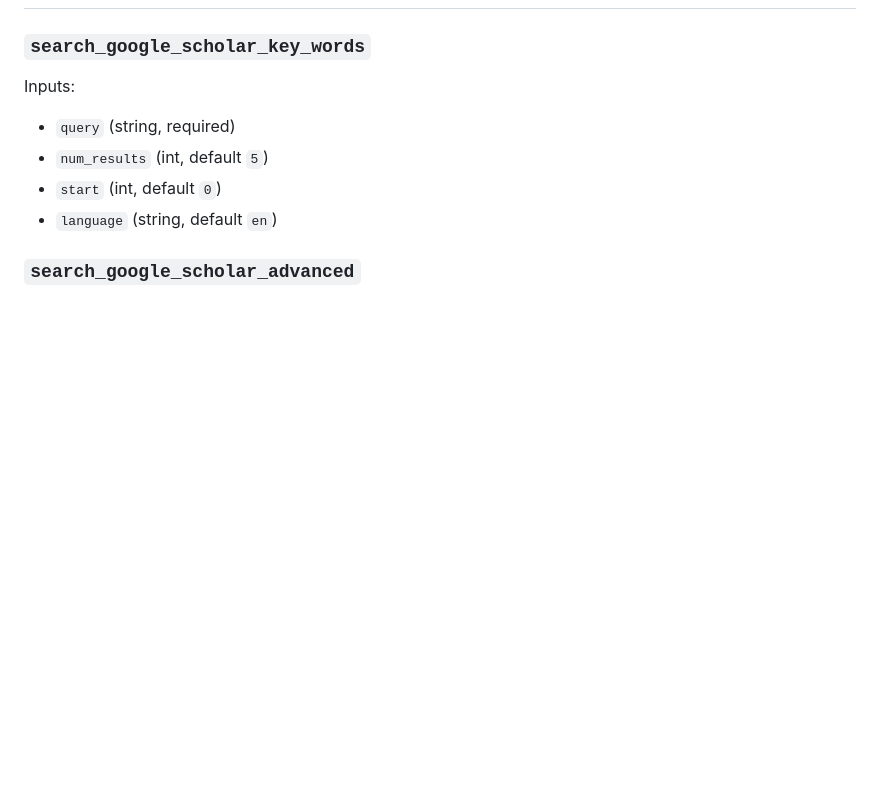
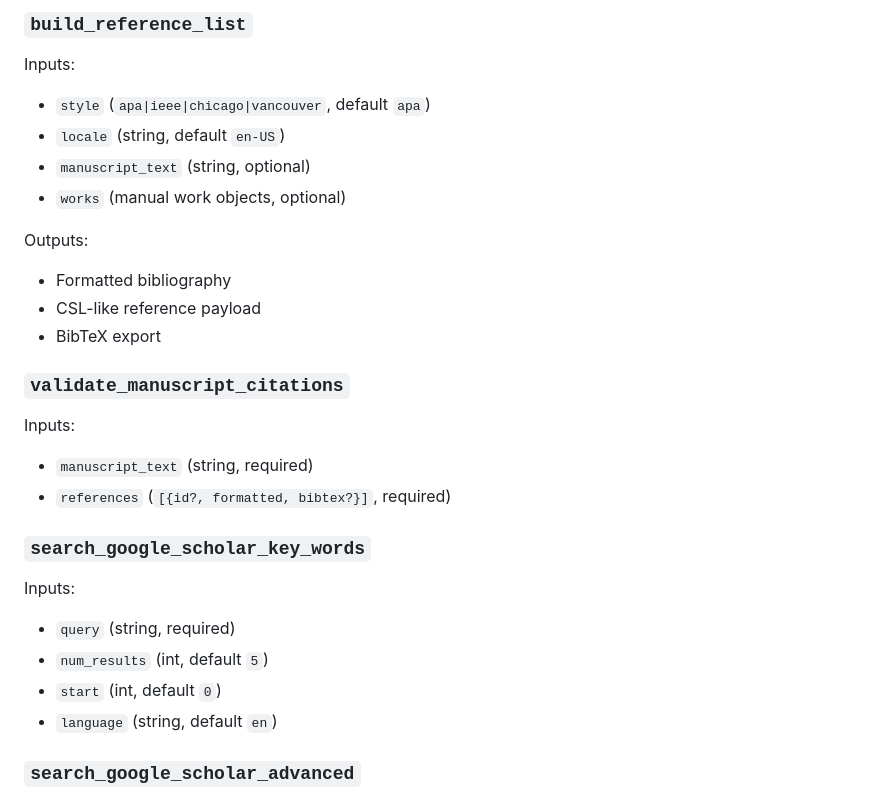
Before and after one commit to lstudlo/ScholarMCP, a Markdown page: README.md, the part around one of its changes. GitHub-like rendering; blank space fills up the shorter version.

```diff
--- a/README.md
+++ b/README.md
@@ -94,3 +167,24 @@ pnpm exec tsx src/index.ts
+### `build_reference_list`
+
+Inputs:
+
+- `style` (`apa|ieee|chicago|vancouver`, default `apa`)
+- `locale` (string, default `en-US`)
+- `manuscript_text` (string, optional)
+- `works` (manual work objects, optional)
+
+Outputs:
+
+- Formatted bibliography
+- CSL-like reference payload
+- BibTeX export
+
+### `validate_manuscript_citations`
+
+Inputs:
+
+- `manuscript_text` (string, required)
+- `references` (`[{id?, formatted, bibtex?}]`, required)
 
 ### `search_google_scholar_key_words`
 
```
Also changed, not shown: other parts of README.md (+88 -1 lines).
